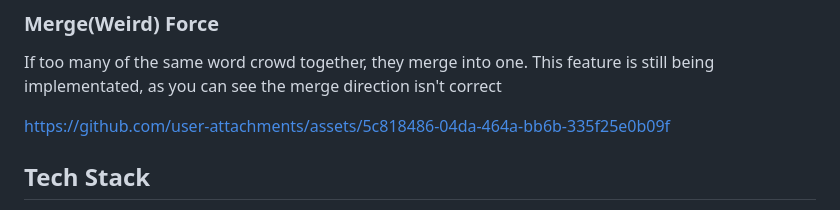
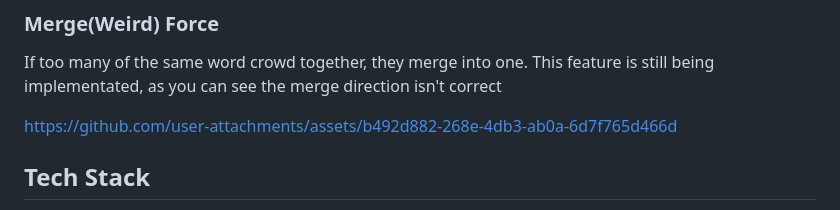
Before and after one commit to natsuki615/bubbly, a Markdown page: README.md, the part around the change. GitHub-like rendering.

Commit message:
add werid.mp4

```diff
--- a/README.md
+++ b/README.md
@@ -58,7 +58,7 @@ If too many of the same word crowd together, they merge into one. This feature i
 
 <!-- <video src="./assets/weird.mp4" controls></video> -->
 
-https://github.com/user-attachments/assets/5c818486-04da-464a-bb6b-335f25e0b09f
+https://github.com/user-attachments/assets/b492d882-268e-4db3-ab0a-6d7f765d466d
 
 
 ## Tech Stack
```
